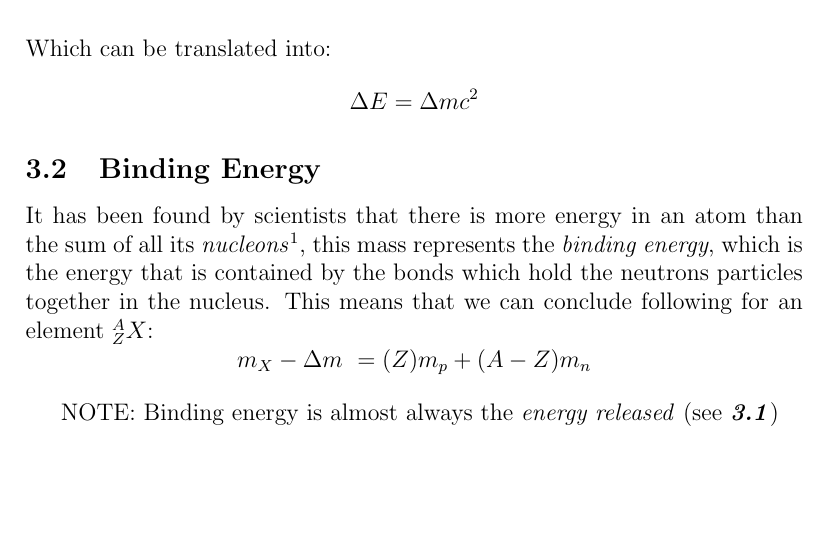
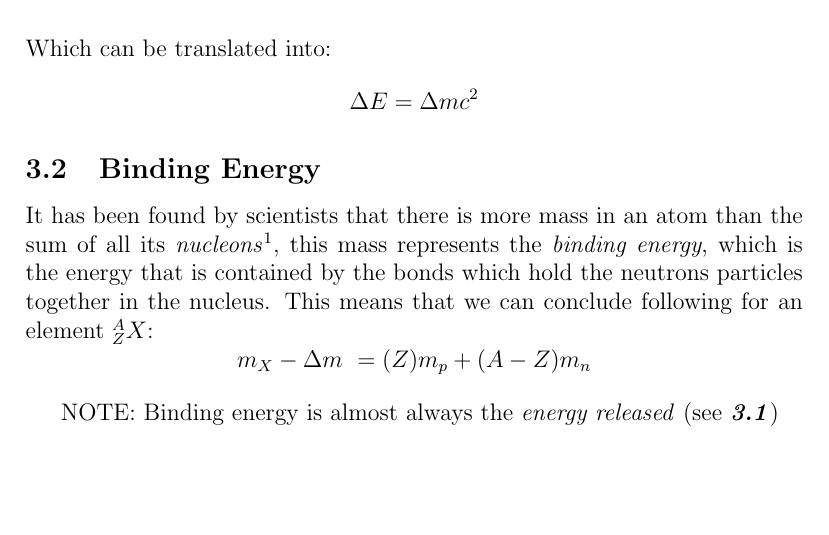
Before and after one commit to joakimHertzberg/schoolNotes, a LaTeX document (12 FYS/123 Nuclear Physics/nuclear.tex): part of page 5 of 7, cut so that both start at the same text. Compiled offline with pdfLaTeX.

Commit message:
Righting my mistake in nuclear

```diff
--- a/12 FYS/123 Nuclear Physics/nuclear.tex
+++ b/12 FYS/123 Nuclear Physics/nuclear.tex
@@ -107,7 +107,7 @@ Which can be translated into: $$\Delta E = \Delta mc^2$$
 
 %binding energy
 \subsection{Binding Energy}
-It has been found by scientists that there is more energy in an atom than the sum of all its \emph{nucleons}\footnote{A \emph{nucleon} is either a \emph{proton} or \emph{neutron}, i.e. a component of the nucleus}, this mass represents the \emph{binding energy}, which is the energy that is contained by the bonds which hold the neutrons particles together in the nucleus. This means that we can conclude following for an element $^{A}_{Z}X$: $$m_X - \Delta m \ = (Z)m_p + (A-Z)m_n$$
+It has been found by scientists that there is more mass in an atom than the sum of all its \emph{nucleons}\footnote{A \emph{nucleon} is either a \emph{proton} or \emph{neutron}, i.e. a component of the nucleus}, this mass represents the \emph{binding energy}, which is the energy that is contained by the bonds which hold the neutrons particles together in the nucleus. This means that we can conclude following for an element $^{A}_{Z}X$: $$m_X - \Delta m \ = (Z)m_p + (A-Z)m_n$$
 \bigbreak
 NOTE: Binding energy is almost always the \emph{energy released} (see \textbf{\emph{3.1}})
 
```
